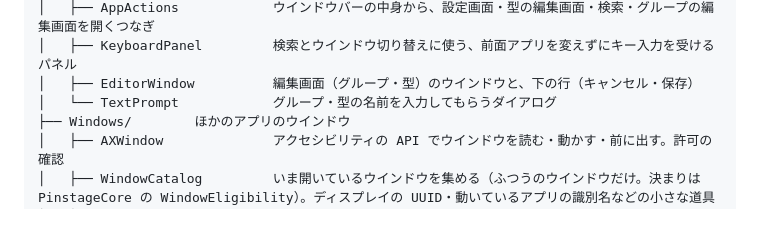
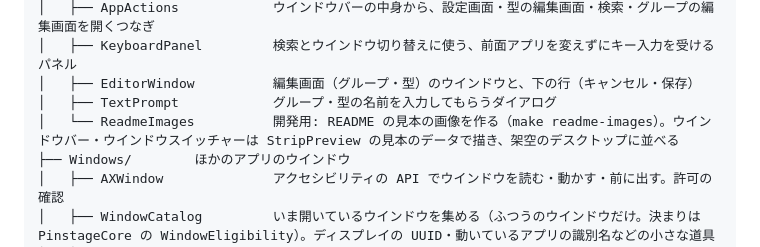
Before and after one commit to nexy-apps/pinstage, a Markdown page: docs/ARCHITECTURE.md, the part around the change. Rendered like a GitHub page; blank space fills up the shorter version.

```diff
--- a/docs/ARCHITECTURE.md
+++ b/docs/ARCHITECTURE.md
@@ -20,7 +20,8 @@ Pinstage/
 │   ├── AppActions            ウインドウバーの中身から、設定画面・型の編集画面・検索・グループの編集画面を開くつなぎ
 │   ├── KeyboardPanel         検索とウインドウ切り替えに使う、前面アプリを変えずにキー入力を受けるパネル
 │   ├── EditorWindow          編集画面（グループ・型）のウインドウと、下の行（キャンセル・保存）
-│   └── TextPrompt            グループ・型の名前を入力してもらうダイアログ
+│   ├── TextPrompt            グループ・型の名前を入力してもらうダイアログ
+│   └── ReadmeImages          開発用: README の見本の画像を作る（make readme-images）。ウインドウバー・ウインドウスイッチャーは StripPreview の見本のデータで描き、架空のデスクトップに並べる
 ├── Windows/        ほかのアプリのウインドウ
 │   ├── AXWindow              アクセシビリティの API でウインドウを読む・動かす・前に出す。許可の確認
 │   ├── WindowCatalog         いま開いているウインドウを集める（ふつうのウインドウだけ。決まりは PinstageCore の WindowEligibility）。ディスプレイの UUID・動いているアプリの識別名などの小さな道具
```
Also changed, not shown: README.md (+20 -0 lines), docs/images/arrange.gif (added), docs/images/hero.png (added), docs/images/switcher.png (added).
